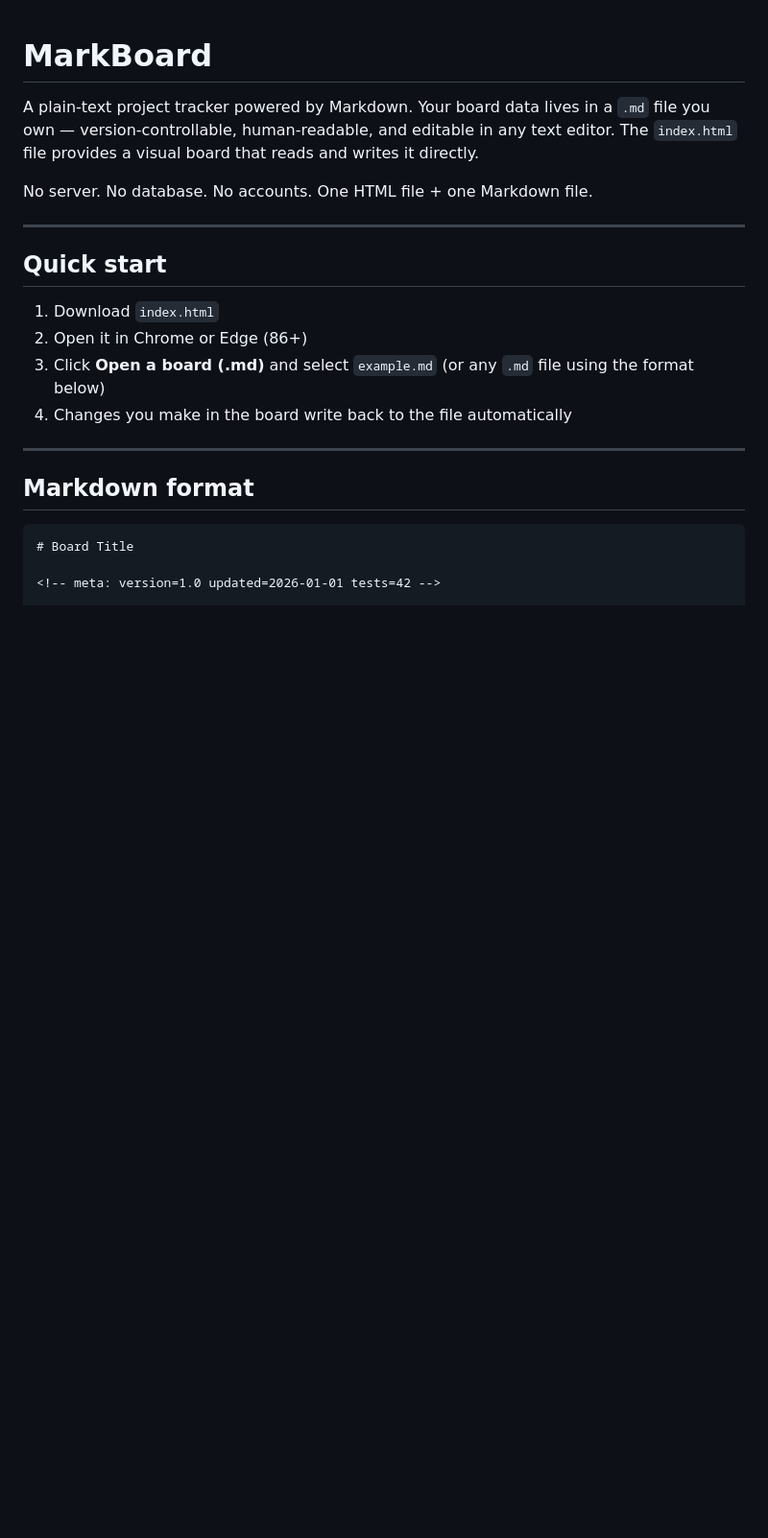
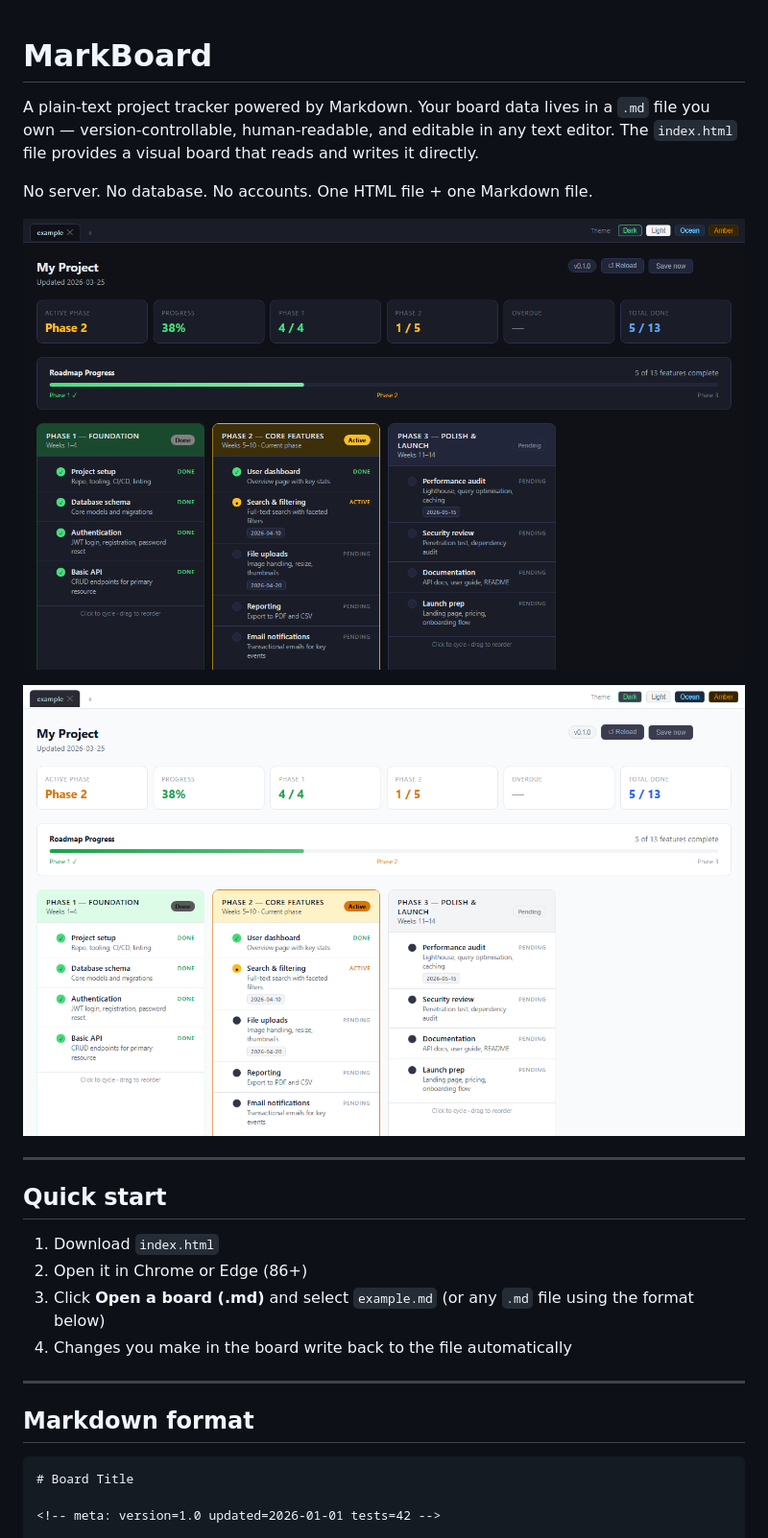
Before and after one commit to sgjholt/markboard, a Markdown page: README.md, the part around the change. Shown at 96% size. Drawn GitHub-style; pictures changed too: screenshots/board-dark.png (added), screenshots/board-light.png (added); blank space fills up the shorter version.

```diff
--- a/README.md
+++ b/README.md
@@ -3,6 +3,10 @@
 A plain-text project tracker powered by Markdown. Your board data lives in a `.md` file you own — version-controllable, human-readable, and editable in any text editor. The `index.html` file provides a visual board that reads and writes it directly.
 
 No server. No database. No accounts. One HTML file + one Markdown file.
+
+![Board view — dark theme](screenshots/board-dark.png)
+
+![Board view — light theme](screenshots/board-light.png)
 
 ---
 
```
Also changed, not shown: screenshots/landing.png (added), 3 other files.
